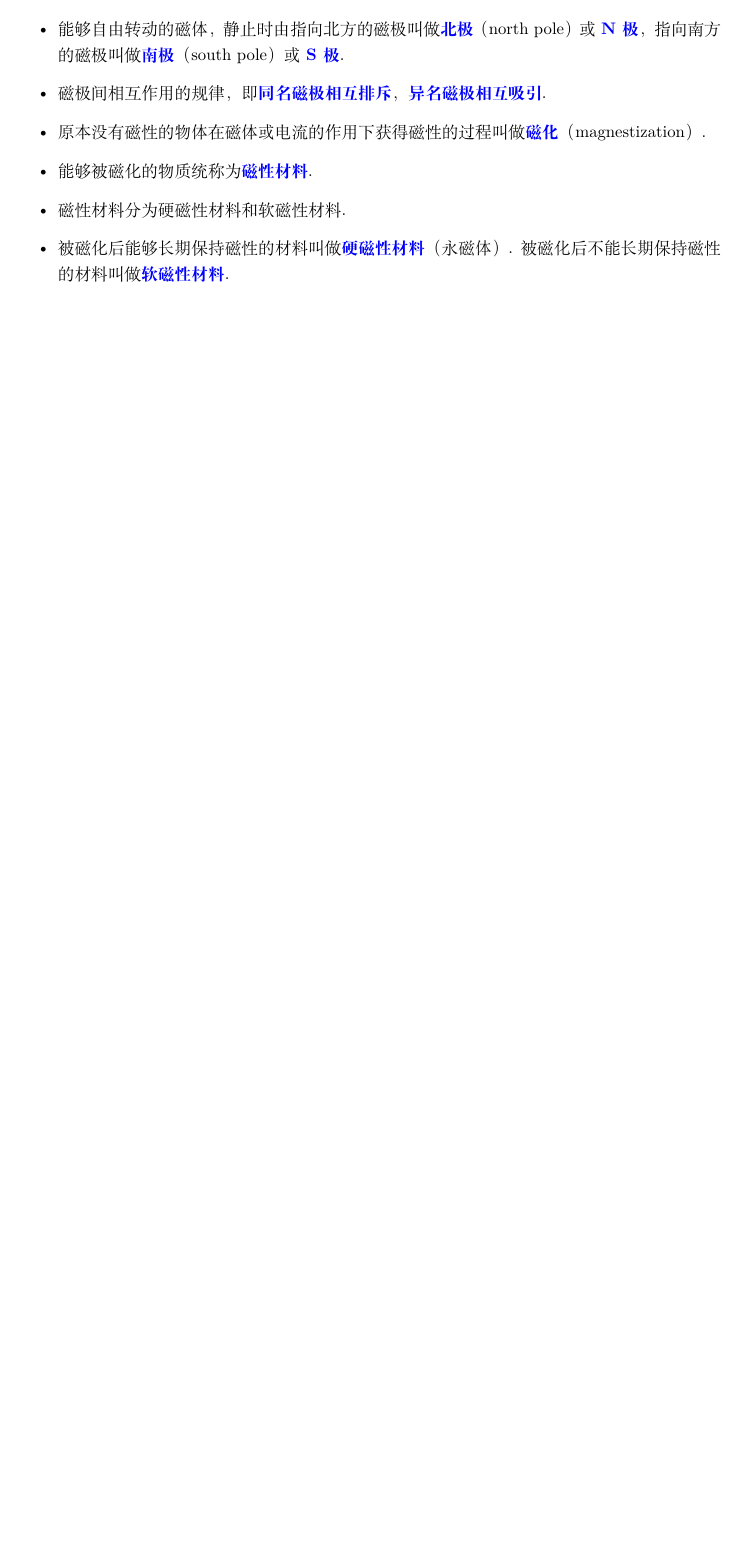
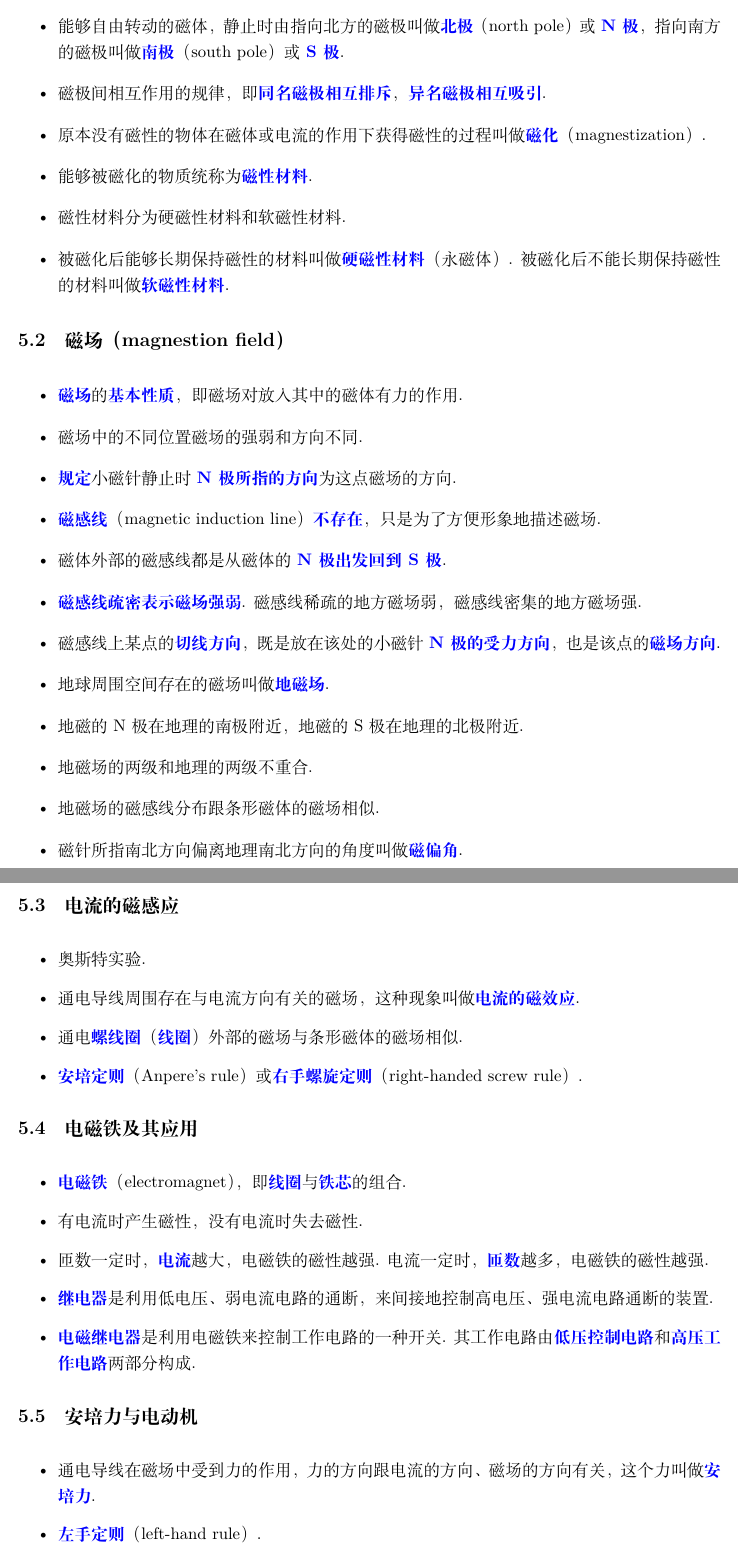
Before and after one commit to tder6/Physics, a LaTeX book (main.tex, which reads electromagnetics/magnetic.tex): part of page 26 of 26 before the commit and two parts of pages 26 and 27 of 28 after it, the two joined at a grey line, cut so that both start at the same text, the shorter picture padded with empty space. Compiled offline with XeLaTeX.

Commit message:
add 2.5.2 磁场（magnestion field）; add 2.5.3 电流的磁感应; add 2.5.4 电磁铁及其应用; add 2.5.5 安培力与电动机; add 2.5.6 电磁感应与发电机

```diff
--- a/electromagnetics/magnetic.tex
+++ b/electromagnetics/magnetic.tex
@@ -12,3 +12,42 @@
 \item 磁性材料分为硬磁性材料和软磁性材料.
 \item 被磁化后能够长期保持磁性的材料叫做\blue{硬磁性材料}（永磁体）. 被磁化后不能长期保持磁性的材料叫做\blue{软磁性材料}.
 \end{itemize}
+
+\subsection{磁场（magnestion field）}
+\begin{itemize}
+\item \blue{磁场}的\blue{基本性质}，即磁场对放入其中的磁体有力的作用.
+\item 磁场中的不同位置磁场的强弱和方向不同.
+\item \blue{规定}小磁针静止时 \blue{N 极所指的方向}为这点磁场的方向.
+\item \blue{磁感线}（magnetic induction line）\blue{不存在}，只是为了方便形象地描述磁场.
+\item 磁体外部的磁感线都是从磁体的 \blue{N 极出发回到 S 极}.
+\item \blue{磁感线疏密表示磁场强弱}. 磁感线稀疏的地方磁场弱，磁感线密集的地方磁场强.
+\item 磁感线上某点的\blue{切线方向}，既是放在该处的小磁针 \blue{N 极的受力方向}，也是该点的\blue{磁场方向}.
+\item 地球周围空间存在的磁场叫做\blue{地磁场}.
+\item 地磁的 N 极在地理的南极附近，地磁的 S 极在地理的北极附近.
+\item 地磁场的两级和地理的两级不重合.
+\item 地磁场的磁感线分布跟条形磁体的磁场相似.
+\item 磁针所指南北方向偏离地理南北方向的角度叫做\blue{磁偏角}.
+\end{itemize}
+
+\subsection{电流的磁感应}
+\begin{itemize}
+\item 奥斯特实验.
+\item 通电导线周围存在与电流方向有关的磁场，这种现象叫做\blue{电流的磁效应}.
+\item 通电\blue{螺线圈}（\blue{线圈}）外部的磁场与条形磁体的磁场相似.
+\item \blue{安培定则}（Anpere's rule）或\blue{右手螺旋定则}（right-handed screw rule）.
+\end{itemize}
+
+\subsection{电磁铁及其应用}
+\begin{itemize}
+\item \blue{电磁铁}（electromagnet），即\blue{线圈}与\blue{铁芯}的组合.
+\item 有电流时产生磁性，没有电流时失去磁性.
+\item 匝数一定时，\blue{电流}越大，电磁铁的磁性越强. 电流一定时，\blue{匝数}越多，电磁铁的磁性越强.
+\item \blue{继电器}是利用低电压、弱电流电路的通断，来间接地控制高电压、强电流电路通断的装置.
+\item \blue{电磁继电器}是利用电磁铁来控制工作电路的一种开关. 其工作电路由\blue{低压控制电路}和\blue{高压工作电路}两部分构成.
+\end{itemize}
+
+\subsection{安培力与电动机}
+\begin{itemize}
+\item 通电导线在磁场中受到力的作用，力的方向跟电流的方向、磁场的方向有关，这个力叫做\blue{安培力}.
+\item \blue{左手定则}（left-hand rule）.
+\item 电动机是将电能转化为其他形式能的装置.
@@ -14,0 +66,3 @@
+\item 交变电流的频率在数值上等于电流在每秒内周期性变化的次数.
+\item 我国电网以交流供电，频率为 \blue{50Hz}.
+\end{itemize}
```
Also changed, not shown: main.pdf, electromagnetics/magnetic.tex (12 more changed lines).
